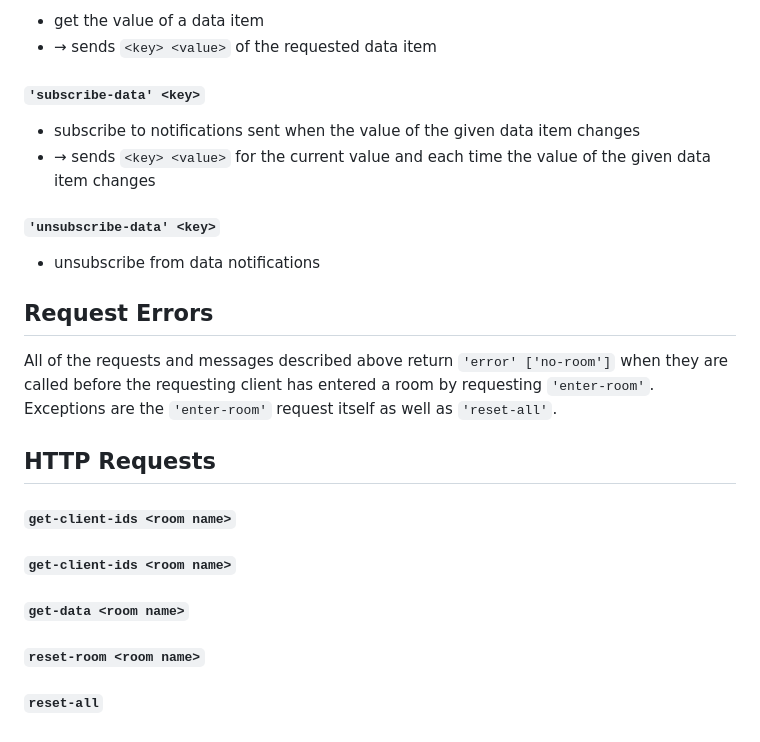
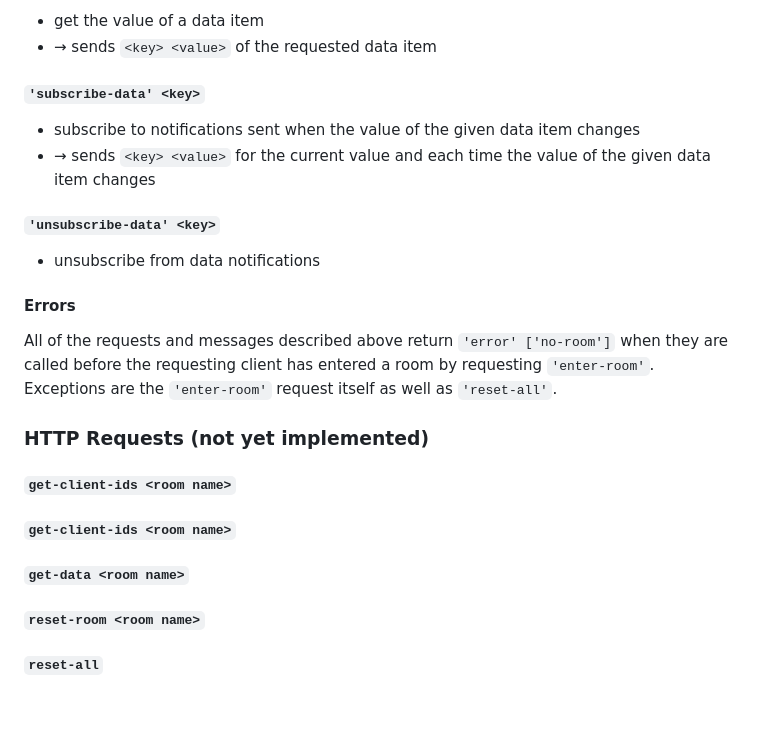
Before and after one commit to NorbertSchnell/web-rooms, a Markdown page: README.md, the part around the change printed below. GitHub-like rendering; blank space fills up the shorter version.

```diff
--- a/README.md
+++ b/README.md
@@ -58,24 +63,24 @@ A client that has entered a room can send the following requests to set and get
 - get the value of a data item
 - &#8594; sends `<key> <value>` of the requested data item
 
-#### `'subscribe-data' <key>`
+##### `'subscribe-data' <key>`
 - subscribe to notifications sent when the value of the given data item changes
 - &#8594; sends `<key> <value>` for the current value and each time the value of the given data item changes
 
-#### `'unsubscribe-data' <key>`
+##### `'unsubscribe-data' <key>`
 - unsubscribe from data notifications
 
-## Request Errors
+#### Errors
 All of the requests and messages described above return `'error' ['no-room']` when they are called before the requesting client has entered a room by requesting `'enter-room'`. Exceptions are the `'enter-room'` request itself as well as `'reset-all'`.
 
-## HTTP Requests
+### HTTP Requests (not yet implemented)
 
-#### `get-client-ids <room name>`
+##### `get-client-ids <room name>`
 
-#### `get-client-ids <room name>`
+##### `get-client-ids <room name>`
 
-#### `get-data <room name>`
+##### `get-data <room name>`
 
-#### `reset-room <room name>`
+##### `reset-room <room name>`
 
-#### `reset-all`
+##### `reset-all`
```
Also changed, not shown: other parts of README.md (+22 -17 lines).
